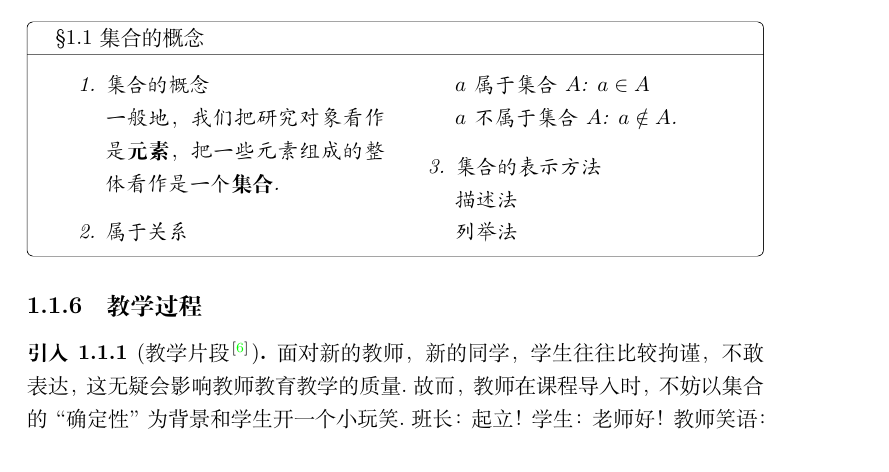
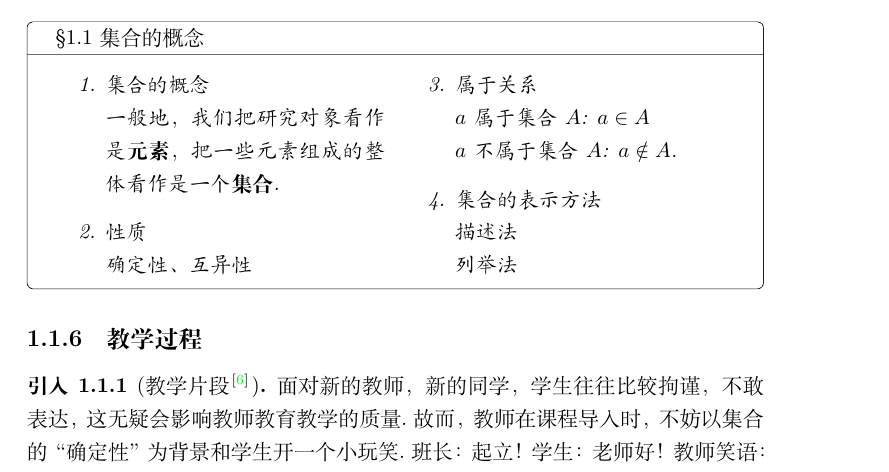
Before and after one commit to YZDame/RedMath, a LaTeX document (main.tex, which reads data/chap01_集合与常用逻辑用语.tex): part of page 17 of 20, cut so that both start at the same text. Compiled offline with XeLaTeX.

Commit message:
修改了一下1.1的板书

```diff
--- a/data/chap01_集合与常用逻辑用语.tex
+++ b/data/chap01_集合与常用逻辑用语.tex
@@ -20,6 +20,8 @@
 	\begin{enumerate}
 		\item 集合的概念\\
 		      一般地，我们把研究对象看作是\textbf{元素}，把一些元素组成的整体看作是一个\textbf{集合}.
+		\item 性质\\
+			  确定性、互异性
 		\item 属于关系\\
 		      $a$属于集合$A$: $a\in A$\\
 		      $a$不属于集合$A$: $a\notin A$.
```
Also changed, not shown: main.pdf, 5 other files.
